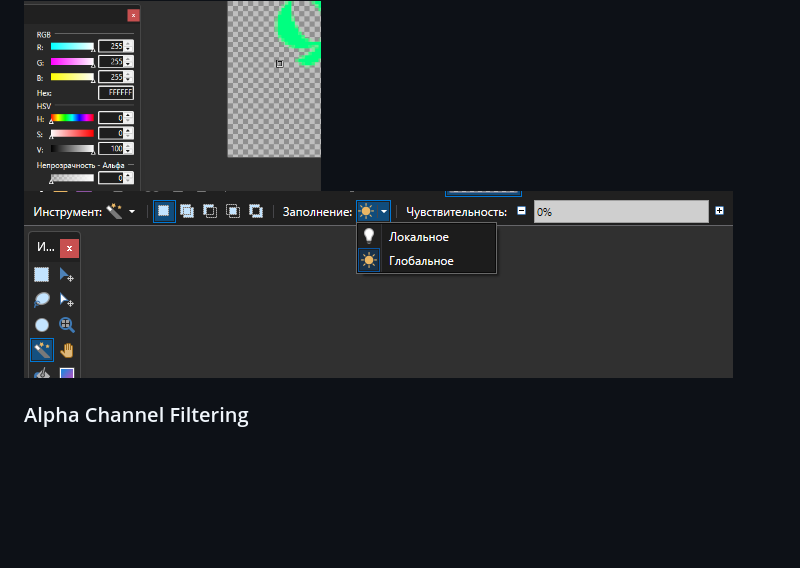
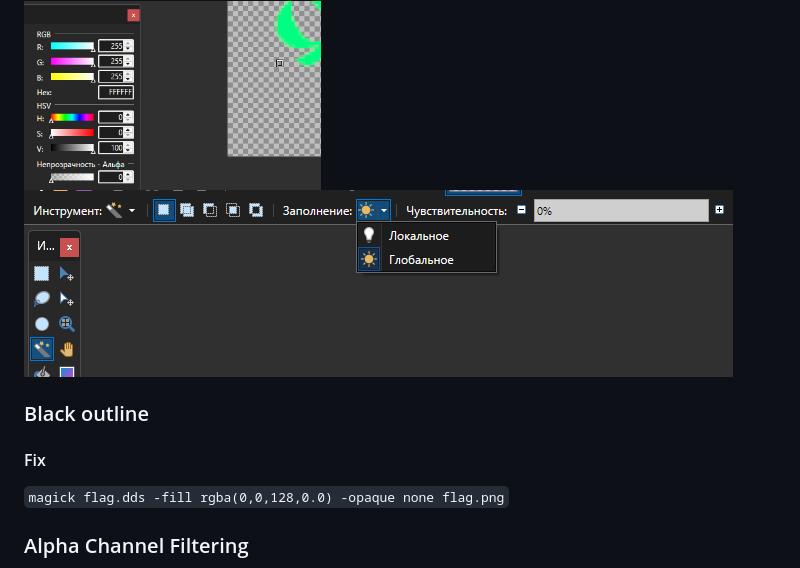
Before and after one commit to MIUNO/ImperatorRomeNotes, a Markdown page: flags.md, the part around the change. Drawn GitHub-style; blank space fills up the shorter version.

````diff
--- a/flags.md
+++ b/flags.md
@@ -188,6 +188,12 @@ Due to errors during export, completely transparent white pixels may appear, the
 
 <img src="https://github.com/MIUNO/ImperatorRomeNotes/blob/main/images/example-7-paintnet.png?raw=true" alt="" width="709" height="187">
 
+### Black outline
+
+#### Fix
+
+```magick flag.dds -fill rgba(0,0,128,0.0) -opaque none flag.png```
+
 ### Alpha Channel Filtering
 A simple shader add-on for alpha channel filtering removes the *glow effect* around the **color_emblem**.
 [gfx/FX/coat_of_arms/coat_of_arms_textured_emblem.fxh](https://github.com/MIUNO/ImperatorRomeNotes/blob/main/gfx/FX/coat_of_arms/coat_of_arms_textured_emblem.fxh)
````
